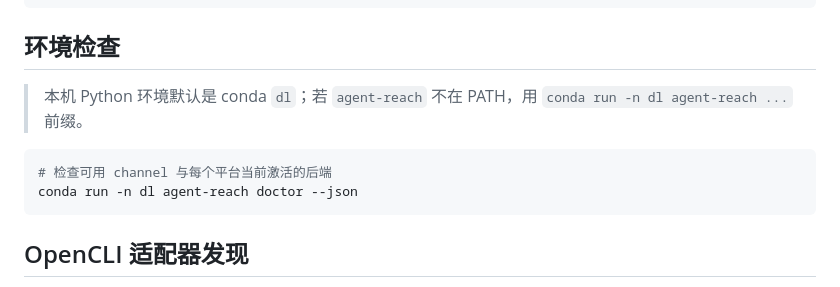
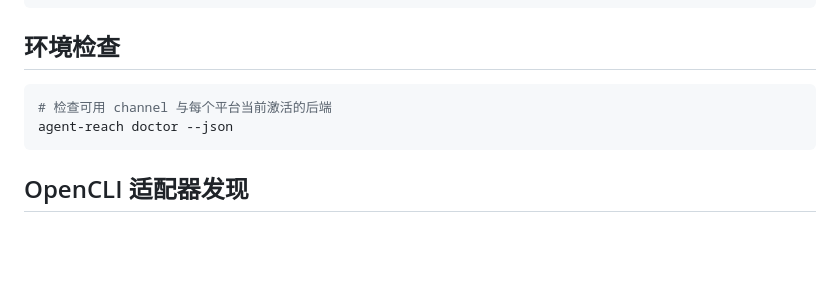
Before and after one commit to Dnnecessary/skills, a Markdown page: agent-reach/SKILL.md, the part around the change. Drawn GitHub-style; blank space fills up the shorter version.

Commit message:
sync: ~1 skills · 2026-10-18 17:51

````diff
--- a/agent-reach/SKILL.md
+++ b/agent-reach/SKILL.md
@@ -130,12 +130,9 @@ opencli instagram user USERNAME -f yaml        # 读指定用户最近帖子
 
 ## 环境检查
 
-> 本机 Python 环境默认是 conda `dl`；若 `agent-reach` 不在 PATH，用
-> `conda run -n dl agent-reach ...` 前缀。
-
 ```bash
 # 检查可用 channel 与每个平台当前激活的后端
-conda run -n dl agent-reach doctor --json
+agent-reach doctor --json
 ```
 
 ## OpenCLI 适配器发现
````
